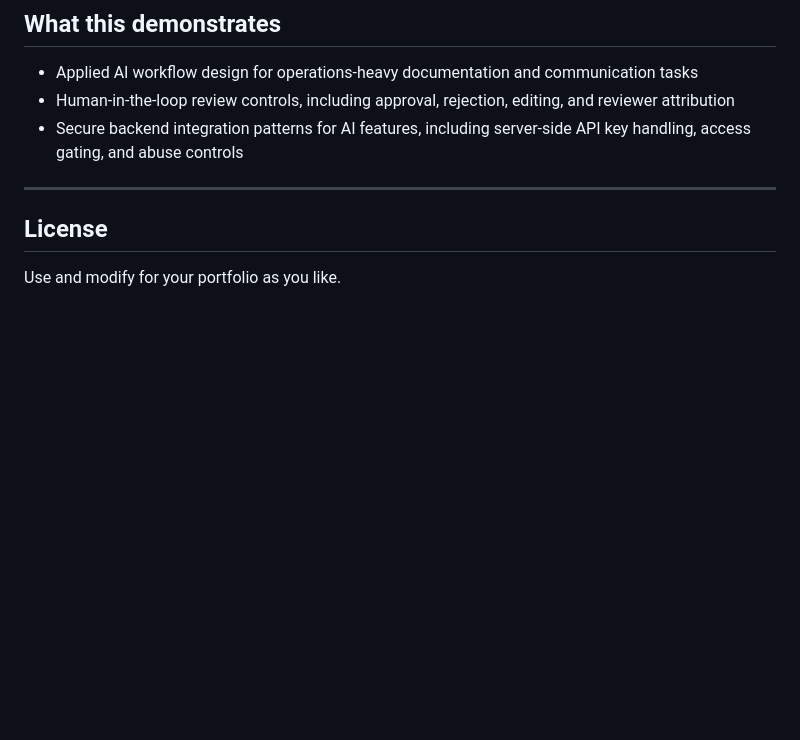
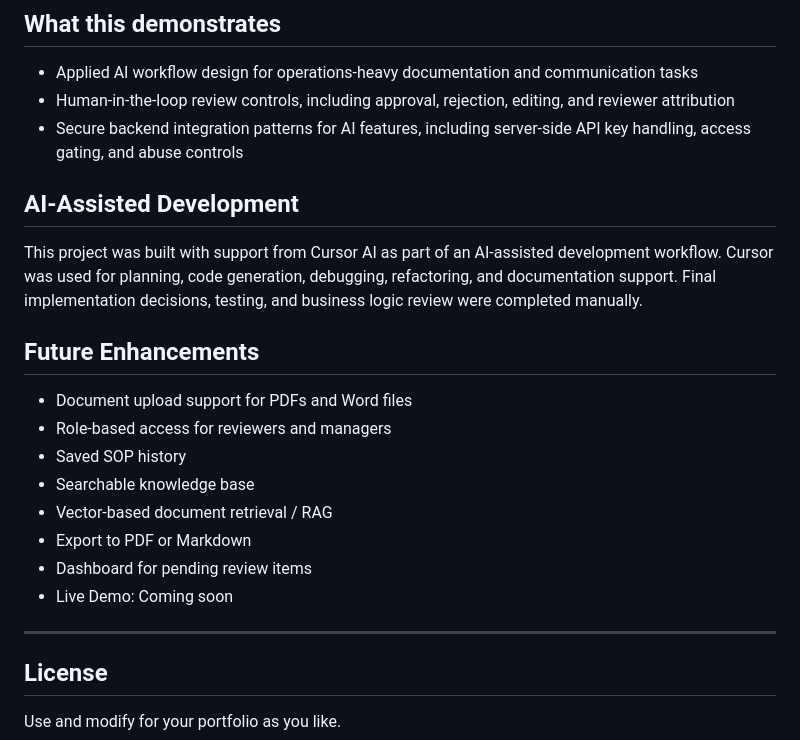
Before and after one commit to hayes28/ai-sop-operations-assistant, a Markdown page: README.md, the part around one of its changes. Drawn GitHub-style; blank space fills up the shorter version.

```diff
--- a/README.md
+++ b/README.md
@@ -174,6 +178,21 @@ npx playwright screenshot http://localhost:3000 docs/screenshots/access-and-revi
 - Human-in-the-loop review controls, including approval, rejection, editing, and reviewer attribution
 - Secure backend integration patterns for AI features, including server-side API key handling, access gating, and abuse controls
 
+## AI-Assisted Development
+
+This project was built with support from Cursor AI as part of an AI-assisted development workflow. Cursor was used for planning, code generation, debugging, refactoring, and documentation support. Final implementation decisions, testing, and business logic review were completed manually.
+
+## Future Enhancements
+
+- Document upload support for PDFs and Word files
+- Role-based access for reviewers and managers
+- Saved SOP history
+- Searchable knowledge base
+- Vector-based document retrieval / RAG
+- Export to PDF or Markdown
+- Dashboard for pending review items
+- Live Demo: Coming soon
+
 ---
 
 ## License
```
Also changed, not shown: other parts of README.md (+6 -2 lines).
